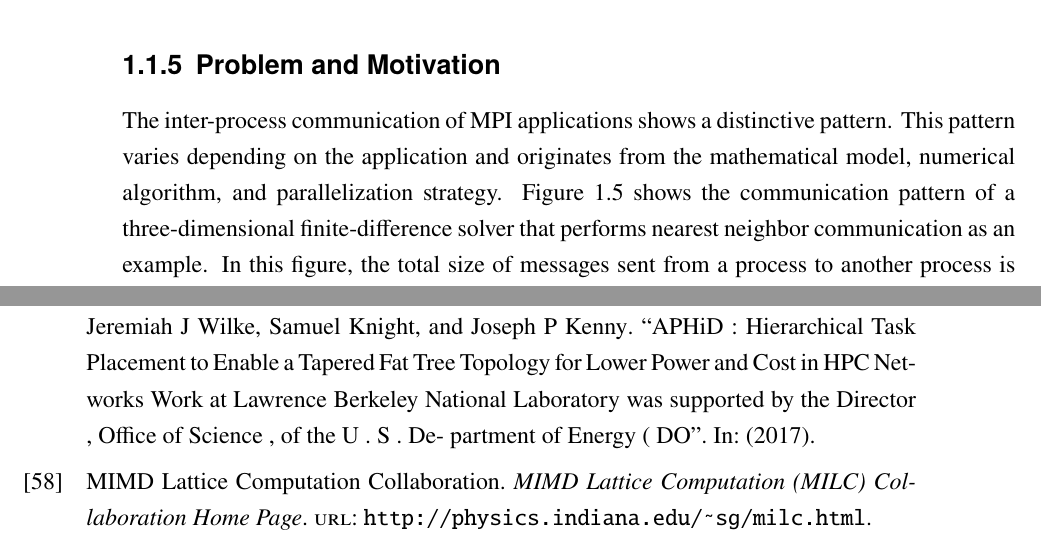
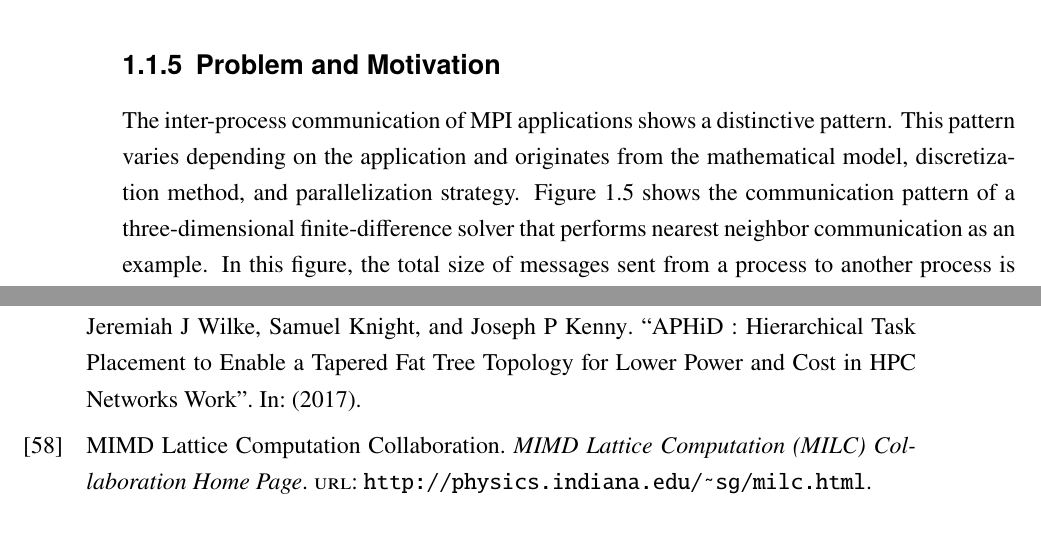
Before and after one commit to keichi/dissertation, a LaTeX thesis (src/main.tex, which reads references.bib, src/chapter1.tex): two parts of pages 15 and 90 of 92, joined at a grey line, cut so that both start at the same text. Compiled offline with pdfLaTeX.

Commit message:
細かい修正

```diff
--- a/references.bib
+++ b/references.bib
@@ -892,7 +892,7 @@ year = {2013}
 author = {Michelogiannakis, George and Ibrahim, Khaled Z and Shalf, John and Wilke, Jeremiah J and Knight, Samuel and Kenny, Joseph P and Michelogiannakis, George and Ibrahim, Khaled Z and Shalf, John and Wilke, Jeremiah J and Knight, Samuel and Kenny, Joseph P},
 file = {:Users/keichi/Library/Application Support/Mendeley Desktop/Downloaded/Michelogiannakis et al. - 2017 - APHiD Hierarchical Task Placement to Enable a Tapered Fat Tree Topology for Lower Power and Cost in (3).pdf:pdf},
 mendeley-groups = {JMS,Dissertation},
-title = {{APHiD : Hierarchical Task Placement to Enable a Tapered Fat Tree Topology for Lower Power and Cost in HPC Networks Work at Lawrence Berkeley National Laboratory was supported by the Director , Office of Science , of the U . S . De- partment of Energy ( DO}},
+title = {{APHiD : Hierarchical Task Placement to Enable a Tapered Fat Tree Topology for Lower Power and Cost in HPC Networks Work}},
 year = {2017}
 }
 
--- a/src/chapter1.tex
+++ b/src/chapter1.tex
@@ -241,7 +241,7 @@ striving to improve the communication performance of MPI from various aspects.
 % アプリケーションの通信パターン
 The inter-process communication of MPI applications shows a distinctive
 pattern. This pattern varies depending on the application and originates from
-the mathematical model, numerical algorithm, and parallelization strategy.
+the mathematical model, discretization method, and parallelization strategy.
 Figure~\ref{fig:stencil3d} shows the communication pattern of a
 three-dimensional finite-difference solver that performs nearest neighbor
 communication as an example. In this figure, the total size of messages sent from
```
